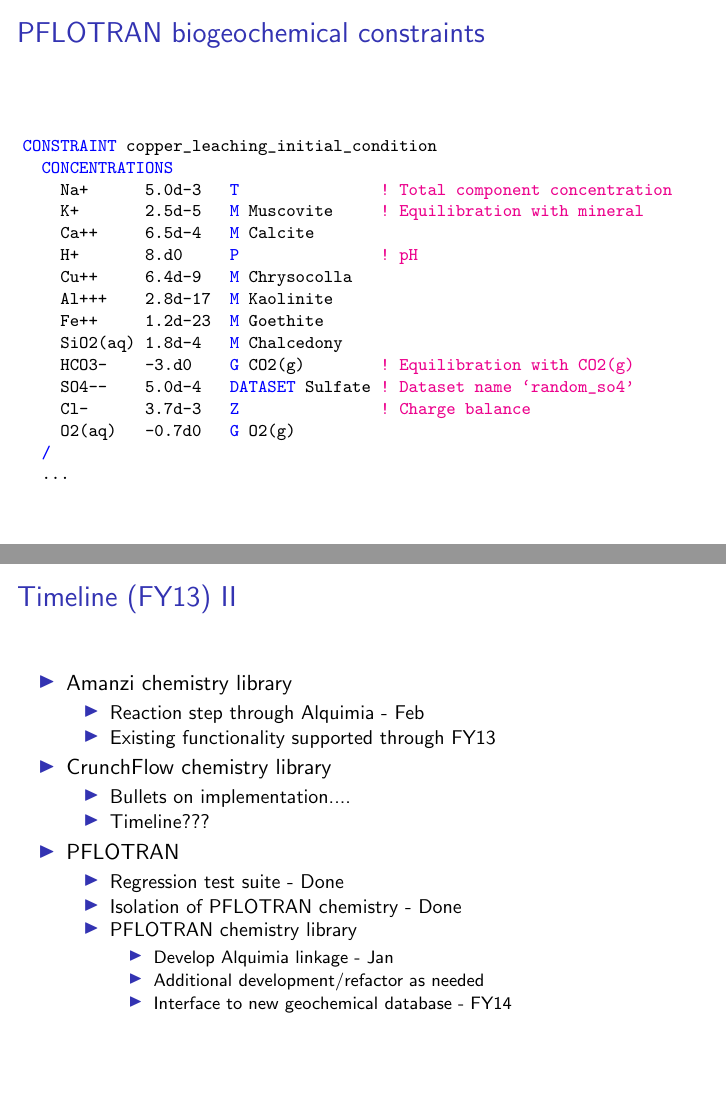
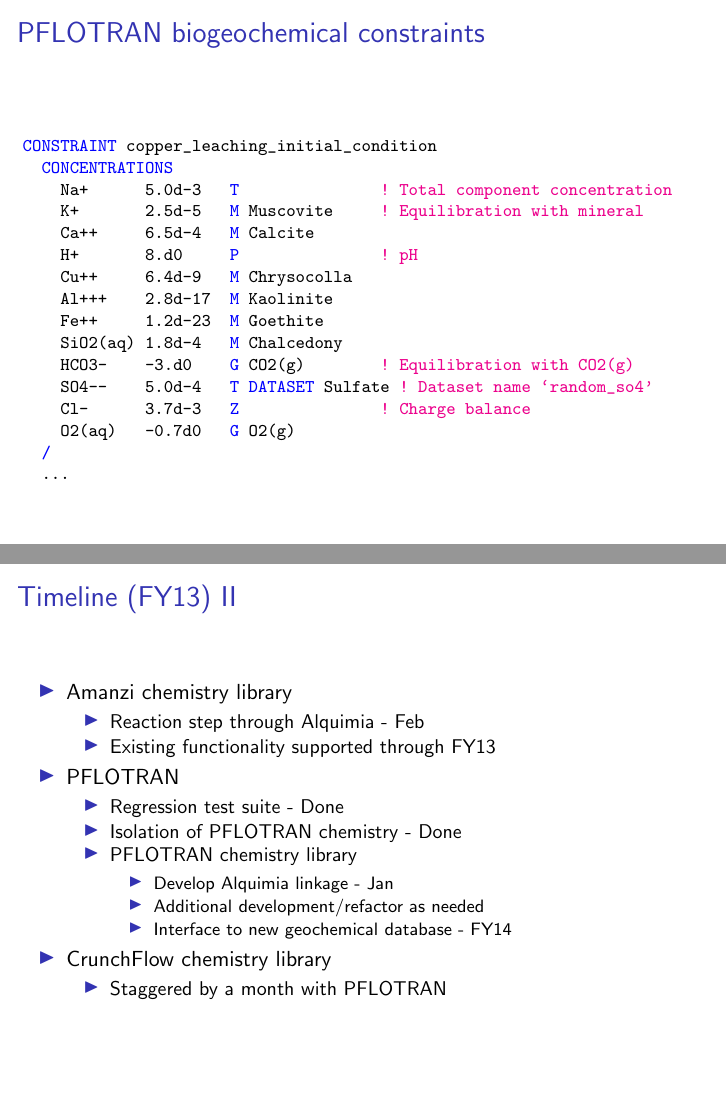
Before and after one commit to LBL-EESA/alquimia-dev, LaTeX slides (doc/Workshop_Slides_Nov-12/alquimia.tex): pages 7 and 9 of 13 before the commit and pages 7 and 9 of 14 after it, joined at a grey line. Compiled offline with pdfLaTeX.

Commit message:
Updates to slides

```diff
--- a/doc/Workshop_Slides_Nov-12/alquimia.tex
+++ b/doc/Workshop_Slides_Nov-12/alquimia.tex
@@ -285,7 +285,7 @@
     Fe++     1.2d-23  \bluecolor{M} Goethite
     SiO2(aq) 1.8d-4   \bluecolor{M} Chalcedony
     HCO3-    -3.d0    \bluecolor{G} CO2(g)        \magentacolor{! Equilibration with CO2(g)}
-    SO4--    5.0d-4   \bluecolor{DATASET} Sulfate \magentacolor{! Dataset name `random_so4'}
+    SO4--    5.0d-4   \bluecolor{T DATASET} Sulfate \magentacolor{! Dataset name `random_so4'}
     Cl-      3.7d-3   \bluecolor{Z}               \magentacolor{! Charge balance}
     O2(aq)   -0.7d0   \bluecolor{G} O2(g)
   \bluecolor{/}
@@ -338,11 +338,6 @@
 \item Reaction step through Alquimia - Feb
 \item Existing functionality supported through FY13
 \end{itemize}
-\item CrunchFlow chemistry library
-\begin{itemize}
-\item Bullets on implementation....
-\item Timeline???
-\end{itemize}
 \item \pft
 \begin{itemize}
 \item Regression test suite - Done
@@ -353,6 +348,10 @@
 \item Additional development/refactor as needed
 \item Interface to new geochemical database - FY14
 \end{itemize}
+\end{itemize}
+\item CrunchFlow chemistry library
+\begin{itemize}
+\item Staggered by a month with \pft
 \end{itemize}
 \end{itemize}
 \end{frame}
```
Also changed, not shown: doc/Workshop_Slides_Nov-12/alquimia.tex (5 more changed lines).
